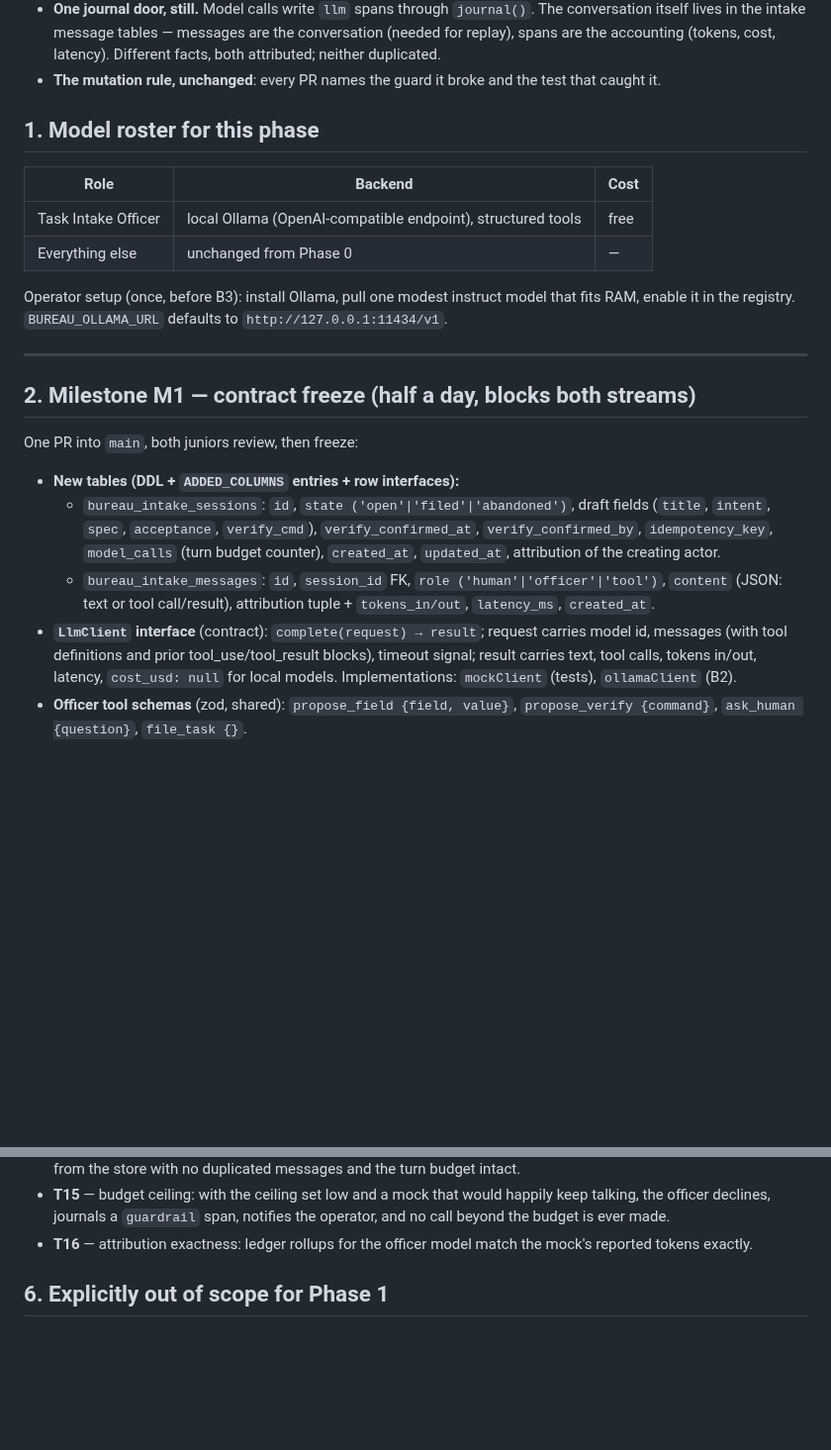
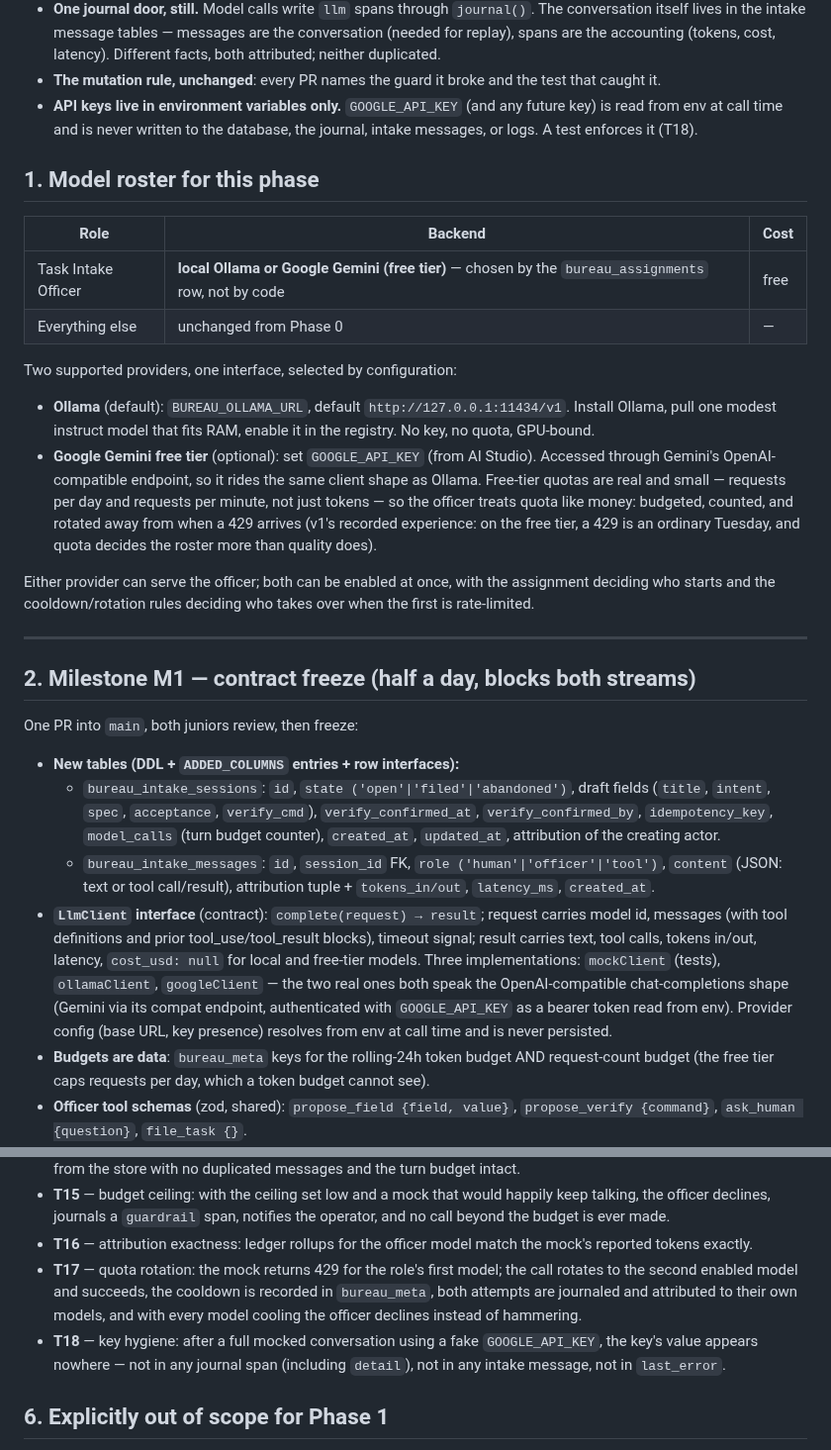
Before and after one commit to departmentofcoding-wq/department-of-codeV2, a Markdown page: docs/phase-1-plan.md, 2 parts joined by grey strips. Shown at 99% size. GitHub-like rendering; blank space fills up the shorter version.

Commit message:
docs: Phase 1 accepts Google Gemini (free tier) alongside Ollama
One LlmClient interface, two real providers. Quota treated like money:
request-count budgets, 429 cooldowns persisted in bureau_meta, rotation
to the next enabled model that never spends the budget. API keys live
in env only, enforced by test (T18).

```diff
--- a/docs/phase-1-plan.md
+++ b/docs/phase-1-plan.md
@@ -32,17 +32,33 @@ conversation survives the runner being killed mid-turn.*
   duplicated.
 - **The mutation rule, unchanged**: every PR names the guard it broke and the
   test that caught it.
+- **API keys live in environment variables only.** `GOOGLE_API_KEY` (and any
+  future key) is read from env at call time and is never written to the
+  database, the journal, intake messages, or logs. A test enforces it (T18).
 
 ## 1. Model roster for this phase
 
 | Role | Backend | Cost |
 |---|---|---|
-| Task Intake Officer | local Ollama (OpenAI-compatible endpoint), structured tools | free |
+| Task Intake Officer | **local Ollama or Google Gemini (free tier)** — chosen by the `bureau_assignments` row, not by code | free |
 | Everything else | unchanged from Phase 0 | — |
 
-Operator setup (once, before B3): install Ollama, pull one modest instruct
-model that fits RAM, enable it in the registry. `BUREAU_OLLAMA_URL` defaults
-to `http://127.0.0.1:11434/v1`.
+Two supported providers, one interface, selected by configuration:
+
+- **Ollama** (default): `BUREAU_OLLAMA_URL`, default `http://127.0.0.1:11434/v1`.
+  Install Ollama, pull one modest instruct model that fits RAM, enable it in
+  the registry. No key, no quota, GPU-bound.
+- **Google Gemini free tier** (optional): set `GOOGLE_API_KEY` (from AI
+  Studio). Accessed through Gemini's OpenAI-compatible endpoint, so it rides
+  the same client shape as Ollama. Free-tier quotas are real and small —
+  requests per day and requests per minute, not just tokens — so the officer
+  treats quota like money: budgeted, counted, and rotated away from when a
+  429 arrives (v1's recorded experience: on the free tier, a 429 is an
+  ordinary Tuesday, and quota decides the roster more than quality does).
+
+Either provider can serve the officer; both can be enabled at once, with the
+assignment deciding who starts and the cooldown/rotation rules deciding who
+takes over when the first is rate-limited.
 
 ---
 
@@ -62,8 +78,16 @@ One PR into `main`, both juniors review, then freeze:
 - **`LlmClient` interface** (contract): `complete(request) → result`;
   request carries model id, messages (with tool definitions and prior
   tool_use/tool_result blocks), timeout signal; result carries text,
-  tool calls, tokens in/out, latency, `cost_usd: null` for local models.
-  Implementations: `mockClient` (tests), `ollamaClient` (B2).
+  tool calls, tokens in/out, latency, `cost_usd: null` for local and
+  free-tier models. Three implementations: `mockClient` (tests),
+  `ollamaClient`, `googleClient` — the two real ones both speak the
+  OpenAI-compatible chat-completions shape (Gemini via its compat endpoint,
+  authenticated with `GOOGLE_API_KEY` as a bearer token read from env).
+  Provider config (base URL, key presence) resolves from env at call time
+  and is never persisted.
+- **Budgets are data**: `bureau_meta` keys for the rolling-24h token budget
+  AND request-count budget (the free tier caps requests per day, which a
+  token budget cannot see).
 - **Officer tool schemas** (zod, shared): `propose_field {field, value}`,
   `propose_verify {command}`, `ask_human {question}`, `file_task {}`.
 - **Pure functions in the contract, single source of truth:**
@@ -119,6 +143,14 @@ Merge order: `M1 → A1/A2/A3 → B1–B4 → X2`.
   notifies the operator, and no call beyond the budget is ever made.
 - **T16** — attribution exactness: ledger rollups for the officer model match
   the mock's reported tokens exactly.
+- **T17** — quota rotation: the mock returns 429 for the role's first model;
+  the call rotates to the second enabled model and succeeds, the cooldown is
+  recorded in `bureau_meta`, both attempts are journaled and attributed to
+  their own models, and with every model cooling the officer declines instead
+  of hammering.
+- **T18** — key hygiene: after a full mocked conversation using a fake
+  `GOOGLE_API_KEY`, the key's value appears nowhere — not in any journal span
+  (including `detail`), not in any intake message, not in `last_error`.
 
 ## 6. Explicitly out of scope for Phase 1
 
```
Also changed, not shown: other parts of docs/phase-1-plan.md (+2 -2 lines).
